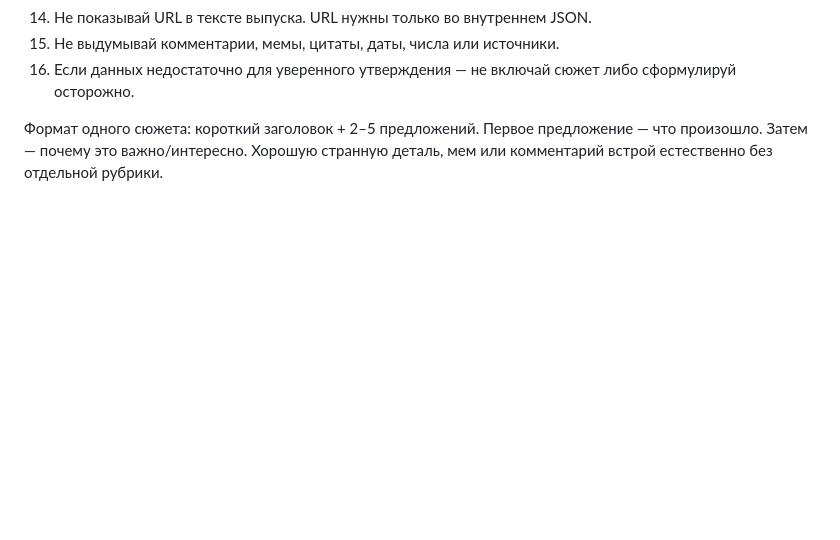
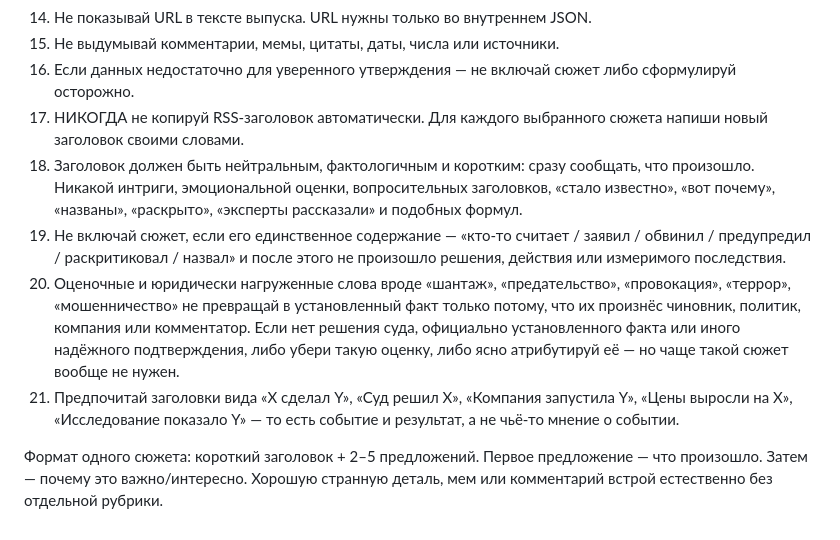
Before and after one commit to iemtsov-cyber/igor_news, a Markdown page: prompts/editor.md, the part around the change. Drawn GitHub-style; blank space fills up the shorter version.

Commit message:
v8.1: enforce neutral rewritten headlines

```diff
--- a/prompts/editor.md
+++ b/prompts/editor.md
@@ -20,5 +20,10 @@
 14. Не показывай URL в тексте выпуска. URL нужны только во внутреннем JSON.
 15. Не выдумывай комментарии, мемы, цитаты, даты, числа или источники.
 16. Если данных недостаточно для уверенного утверждения — не включай сюжет либо сформулируй осторожно.
+17. НИКОГДА не копируй RSS-заголовок автоматически. Для каждого выбранного сюжета напиши новый заголовок своими словами.
+18. Заголовок должен быть нейтральным, фактологичным и коротким: сразу сообщать, что произошло. Никакой интриги, эмоциональной оценки, вопросительных заголовков, «стало известно», «вот почему», «названы», «раскрыто», «эксперты рассказали» и подобных формул.
+19. Не включай сюжет, если его единственное содержание — «кто-то считает / заявил / обвинил / предупредил / раскритиковал / назвал» и после этого не произошло решения, действия или измеримого последствия.
+20. Оценочные и юридически нагруженные слова вроде «шантаж», «предательство», «провокация», «террор», «мошенничество» не превращай в установленный факт только потому, что их произнёс чиновник, политик, компания или комментатор. Если нет решения суда, официально установленного факта или иного надёжного подтверждения, либо убери такую оценку, либо ясно атрибутируй её — но чаще такой сюжет вообще не нужен.
+21. Предпочитай заголовки вида «X сделал Y», «Суд решил X», «Компания запустила Y», «Цены выросли на X», «Исследование показало Y» — то есть событие и результат, а не чьё-то мнение о событии.
 
 Формат одного сюжета: короткий заголовок + 2–5 предложений. Первое предложение — что произошло. Затем — почему это важно/интересно. Хорошую странную деталь, мем или комментарий встрой естественно без отдельной рубрики.
```
